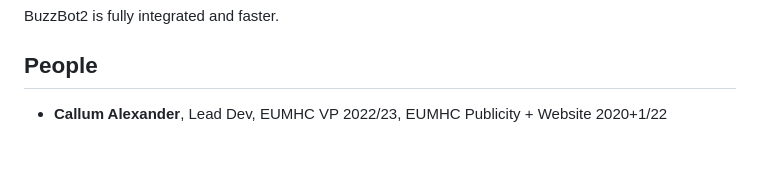
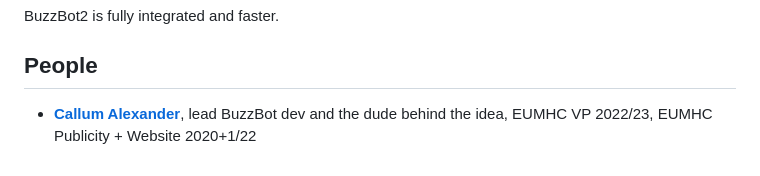
Before and after one commit to EUMHC/bb2, a Markdown page: README.md, the part around the change. GitHub-like rendering.

Commit message:
doc: linking myself at the end

```diff
--- a/README.md
+++ b/README.md
@@ -128,4 +128,4 @@ The original BuzzBot was a flask application completely isolated from the club's
 BuzzBot2 is fully integrated and faster.
 
 ## People
-- **Callum Alexander**, Lead Dev, EUMHC VP 2022/23, EUMHC Publicity + Website 2020+1/22
+- [**Callum Alexander**](https://github.com/CallumAlexander), lead BuzzBot dev and the dude behind the idea, EUMHC VP 2022/23, EUMHC Publicity + Website 2020+1/22
```
